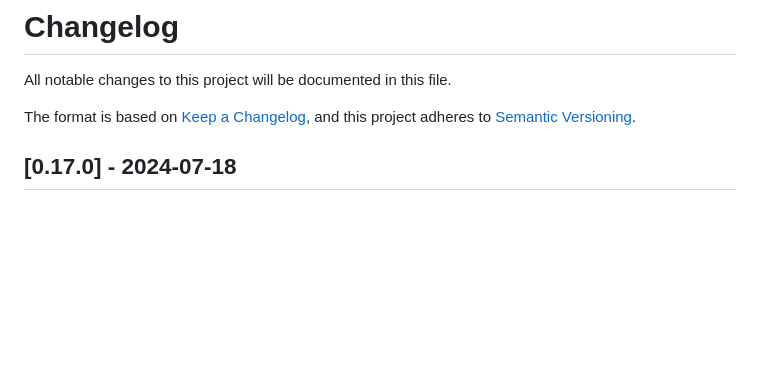
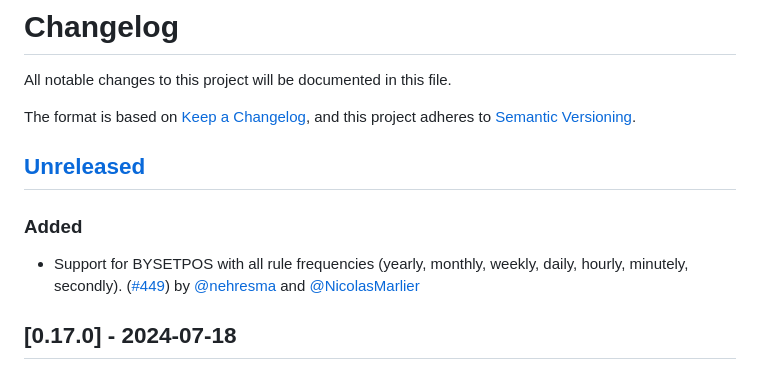
Before and after one commit to ice-cube-ruby/ice_cube, a Markdown page: CHANGELOG.md, the part around the change. GitHub-like rendering; blank space fills up the shorter version.

Commit message:
CHANGELOG entry

```diff
--- a/CHANGELOG.md
+++ b/CHANGELOG.md
@@ -3,6 +3,10 @@ All notable changes to this project will be documented in this file.
 
 The format is based on [Keep a Changelog](https://keepachangelog.com/en/1.0.0/),
 and this project adheres to [Semantic Versioning](https://semver.org/spec/v2.0.0.html).
+
+## [Unreleased]
+### Added
+- Support for BYSETPOS with all rule frequencies (yearly, monthly, weekly, daily, hourly, minutely, secondly). ([#449](https://github.com/ice-cube-ruby/ice_cube/pull/449)) by [@nehresma](https://github.com/nehresma) and [@NicolasMarlier](https://github.com/NicolasMarlier)
 
 ## [0.17.0] - 2024-07-18
 ### Added
```
